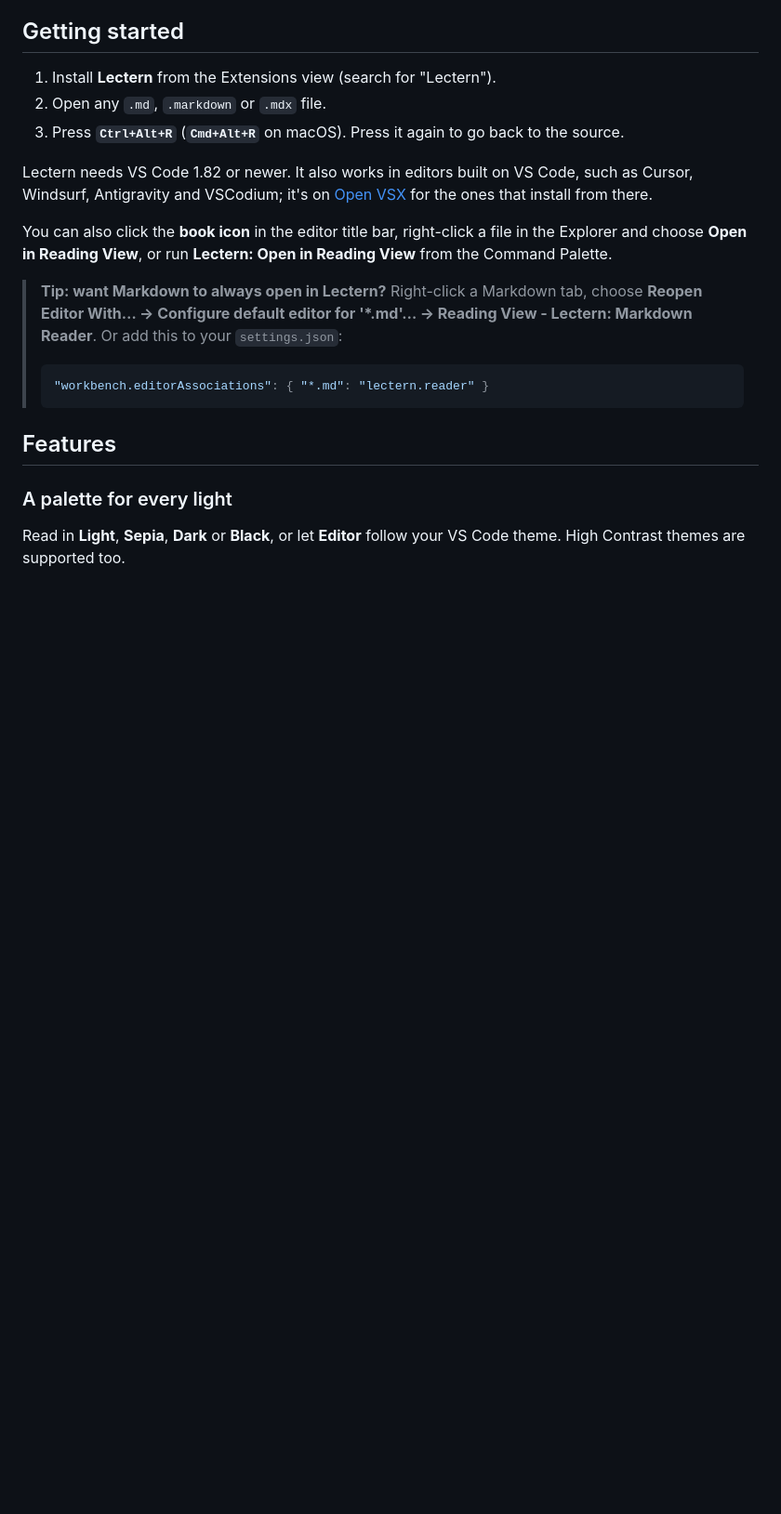
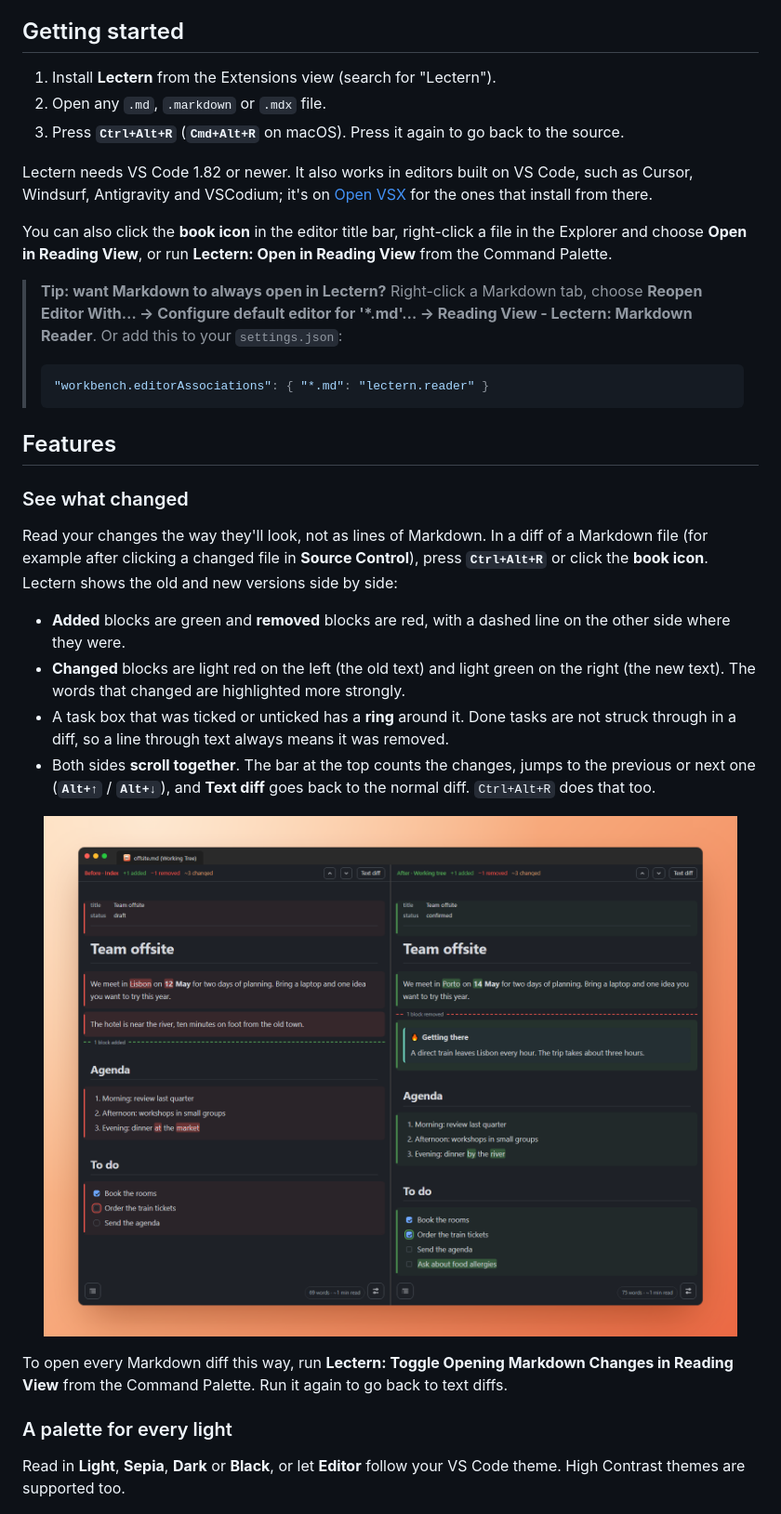
Before and after one commit to Omar-Elmassry/lectern, a Markdown page: README.md, the part around one of its changes. Shown at 93% size. GitHub-like rendering; pictures changed too: images/screenshots/diff.png; blank space fills up the shorter version.

````diff
--- a/README.md
+++ b/README.md
@@ -57,6 +57,30 @@ the Command Palette.
 > ```
 
 ## Features
+
+### See what changed
+
+Read your changes the way they'll look, not as lines of Markdown. In a diff of a
+Markdown file (for example after clicking a changed file in **Source Control**), press
+**`Ctrl+Alt+R`** or click the **book icon**. Lectern shows the old and new versions side
+by side:
+
+- **Added** blocks are green and **removed** blocks are red, with a dashed line on the
+  other side where they were.
+- **Changed** blocks are light red on the left (the old text) and light green on the
+  right (the new text). The words that changed are highlighted more strongly.
+- A task box that was ticked or unticked has a **ring** around it. Done tasks are not
+  struck through in a diff, so a line through text always means it was removed.
+- Both sides **scroll together**. The bar at the top counts the changes, jumps to the
+  previous or next one (**`Alt+↑`** / **`Alt+↓`**), and **Text diff** goes back to the
+  normal diff. `Ctrl+Alt+R` does that too.
+
+<p align="center">
+  <img src="images/screenshots/diff.png" alt="A Markdown diff in Lectern. Left, the old version in red: the words Lisbon, 12, at and market marked, a paragraph about the hotel that was removed, and the task Order the train tickets not ticked. Right, the new version in green: Porto, 14, by and river marked, a new Getting there callout, the same task now ticked with a ring around its box, and a new task Ask about food allergies.">
+</p>
+
+To open every Markdown diff this way, run **Lectern: Toggle Opening Markdown Changes in
+Reading View** from the Command Palette. Run it again to go back to text diffs.
 
 ### A palette for every light
 
````
Also changed, not shown: other parts of README.md (+0 -24 lines), docs/development.md (+7 -2 lines), sample/diff/after.md (added, +25 -0 lines), sample/diff/before.md (added, +23 -0 lines), 2 other files.
